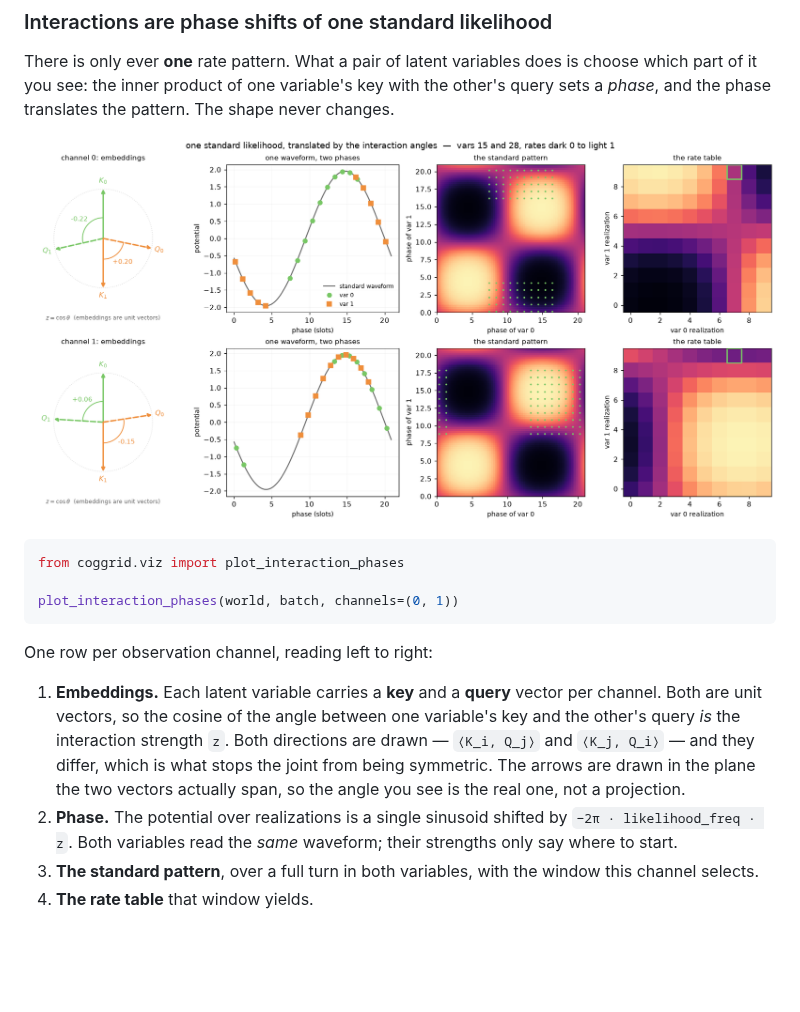
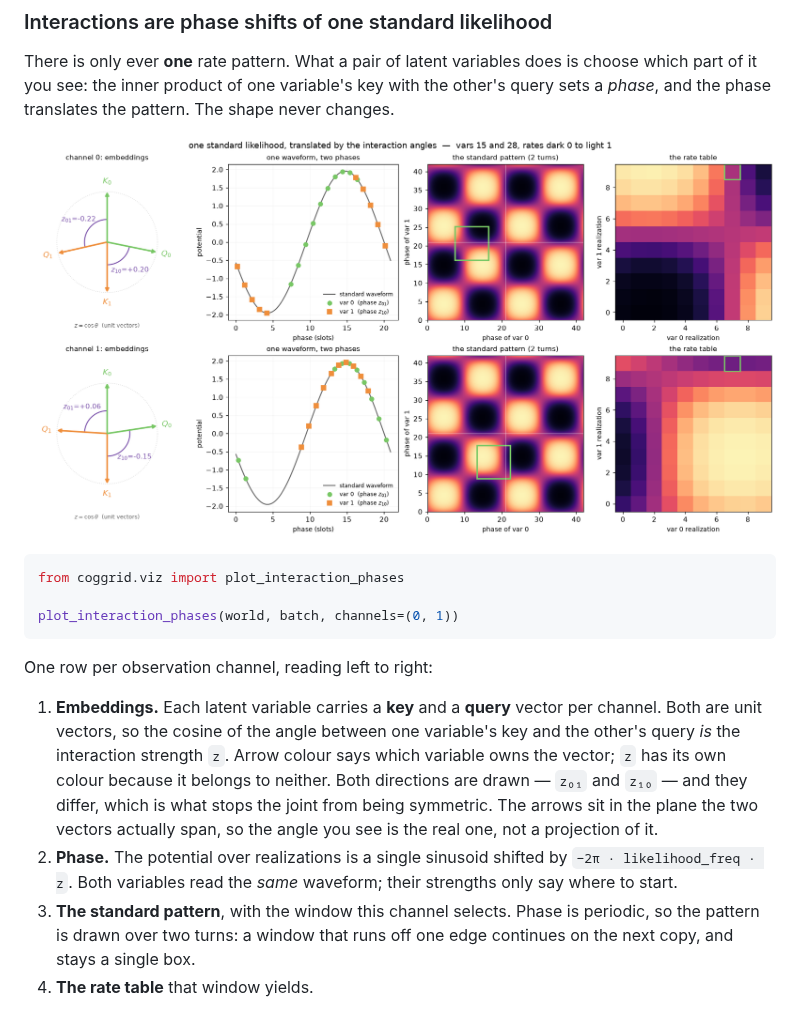
Before and after one commit to johnschwarcz/coggrid, a Markdown page: README.md, the part around the change. GitHub-like rendering; pictures changed too: docs/images/interaction_phases.png; blank space fills up the shorter version.

```diff
--- a/README.md
+++ b/README.md
@@ -146,16 +146,18 @@ One row per observation channel, reading left to right:
 
 1. **Embeddings.** Each latent variable carries a **key** and a **query** vector
    per channel. Both are unit vectors, so the cosine of the angle between one
-   variable's key and the other's query *is* the interaction strength `z`. Both
-   directions are drawn — `⟨K_i, Q_j⟩` and `⟨K_j, Q_i⟩` — and they differ, which
-   is what stops the joint from being symmetric. The arrows are drawn in the
-   plane the two vectors actually span, so the angle you see is the real one, not
-   a projection.
+   variable's key and the other's query *is* the interaction strength `z`. Arrow
+   colour says which variable owns the vector; `z` has its own colour because it
+   belongs to neither. Both directions are drawn — `z₀₁` and `z₁₀` — and they
+   differ, which is what stops the joint from being symmetric. The arrows sit in
+   the plane the two vectors actually span, so the angle you see is the real one,
+   not a projection of it.
 2. **Phase.** The potential over realizations is a single sinusoid shifted by
    `−2π · likelihood_freq · z`. Both variables read the *same* waveform; their
    strengths only say where to start.
-3. **The standard pattern**, over a full turn in both variables, with the window
-   this channel selects.
+3. **The standard pattern**, with the window this channel selects. Phase is
+   periodic, so the pattern is drawn over two turns: a window that runs off one
+   edge continues on the next copy, and stays a single box.
 4. **The rate table** that window yields.
 
 Comparing the rows is the point: same waveform, same pattern, different angles,
```
Also changed, not shown: 1 other file.
